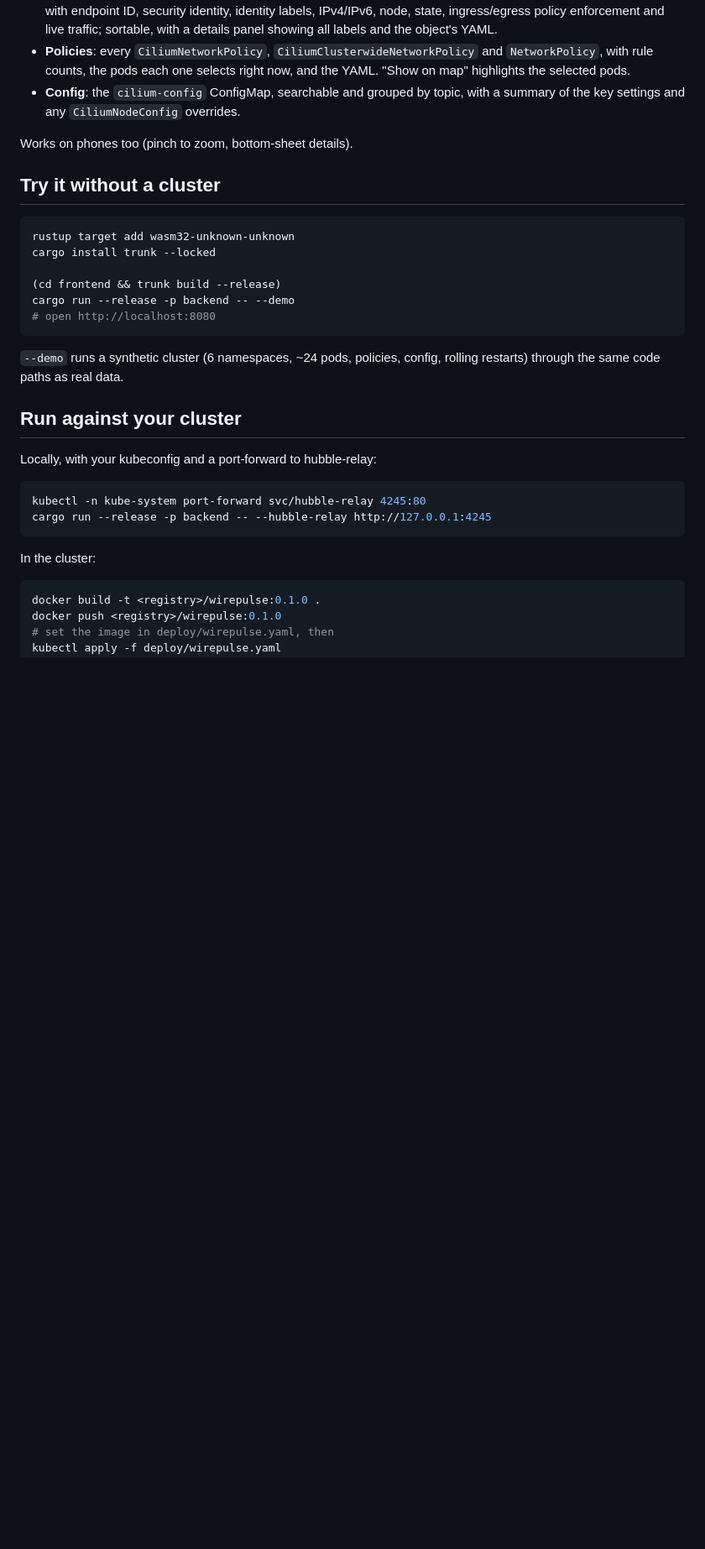
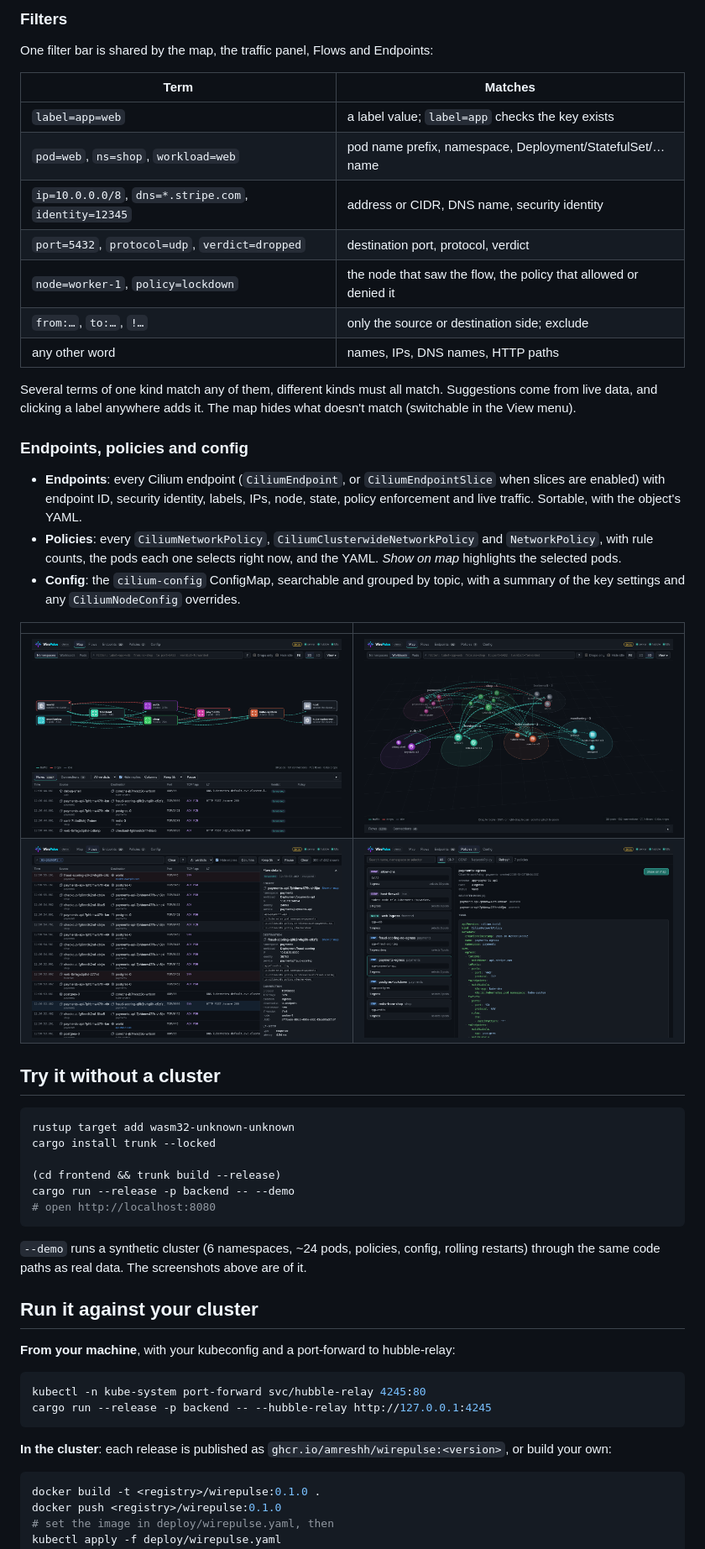
Before and after one commit to amreshh/wirepulse, a Markdown page: README.md, the part around one of its changes. Shown at 84% size. Rendered like a GitHub page; pictures changed too: docs/screenshots/flows.png (added), docs/screenshots/map-3d.png (added), docs/screenshots/map-flow.png (added); blank space fills up the shorter version.

````diff
--- a/README.md
+++ b/README.md
@@ -40,14 +81,37 @@ memory; nothing is stored.
+### Filters
+
+One filter bar is shared by the map, the traffic panel, Flows and Endpoints:
+
+| Term | Matches |
+|---|---|
+| `label=app=web` | a label value; `label=app` checks the key exists |
+| `pod=web`, `ns=shop`, `workload=web` | pod name prefix, namespace, Deployment/StatefulSet/… name |
+| `ip=10.0.0.0/8`, `dns=*.stripe.com`, `identity=12345` | address or CIDR, DNS name, security identity |
+| `port=5432`, `protocol=udp`, `verdict=dropped` | destination port, protocol, verdict |
+| `node=worker-1`, `policy=lockdown` | the node that saw the flow, the policy that allowed or denied it |
+| `from:…`, `to:…`, `!…` | only the source or destination side; exclude |
+| any other word | names, IPs, DNS names, HTTP paths |
+
+Several terms of one kind match any of them, different kinds must all match.
+Suggestions come from live data, and clicking a label anywhere adds it. The map
+hides what doesn't match (switchable in the View menu).
+
+### Endpoints, policies and config
+
+- **Endpoints**: every Cilium endpoint (`CiliumEndpoint`, or
   `CiliumEndpointSlice` when slices are enabled) with endpoint ID, security
-  identity, identity labels, IPv4/IPv6, node, state, ingress/egress policy
-  enforcement and live traffic; sortable, with a details panel showing all
-  labels and the object's YAML.
+  identity, labels, IPs, node, state, policy enforcement and live traffic.
+  Sortable, with the object's YAML.
 - **Policies**: every `CiliumNetworkPolicy`, `CiliumClusterwideNetworkPolicy`
   and `NetworkPolicy`, with rule counts, the pods each one selects right now,
-  and the YAML. "Show on map" highlights the selected pods.
+  and the YAML. *Show on map* highlights the selected pods.
 - **Config**: the `cilium-config` ConfigMap, searchable and grouped by topic,
   with a summary of the key settings and any `CiliumNodeConfig` overrides.
 
-Works on phones too (pinch to zoom, bottom-sheet details).
+| | |
+|---|---|
+| ![Namespaces in the Flow layout: Hubble-style cards, left to right](docs/screenshots/map-flow.png) | ![The 3D map: namespaces on the ground, traffic arcing over them](docs/screenshots/map-3d.png) |
+| ![The Flows tab filtered to ns=payments, with an HTTP flow's details](docs/screenshots/flows.png) | ![The Policies tab with a CiliumNetworkPolicy, the pods it selects and its YAML](docs/screenshots/policies.png) |
 
 ## Try it without a cluster
 
@@ -61,18 +125,20 @@ cargo run --release -p backend -- --demo
 ```
 
 `--demo` runs a synthetic cluster (6 namespaces, ~24 pods, policies, config,
-rolling restarts) through the same code paths as real data.
+rolling restarts) through the same code paths as real data. The screenshots
+above are of it.
 
-## Run against your cluster
+## Run it against your cluster
 
-Locally, with your kubeconfig and a port-forward to hubble-relay:
+**From your machine**, with your kubeconfig and a port-forward to hubble-relay:
 
 ```sh
 kubectl -n kube-system port-forward svc/hubble-relay 4245:80
 cargo run --release -p backend -- --hubble-relay http://127.0.0.1:4245
 ```
 
-In the cluster:
+**In the cluster**: each release is published as
+`ghcr.io/amreshh/wirepulse:<version>`, or build your own:
 
 ```sh
 docker build -t <registry>/wirepulse:0.1.0 .
````
Also changed, not shown: other parts of README.md (+123 -56 lines), docs/screenshots/map.png (added), 4 other files.
